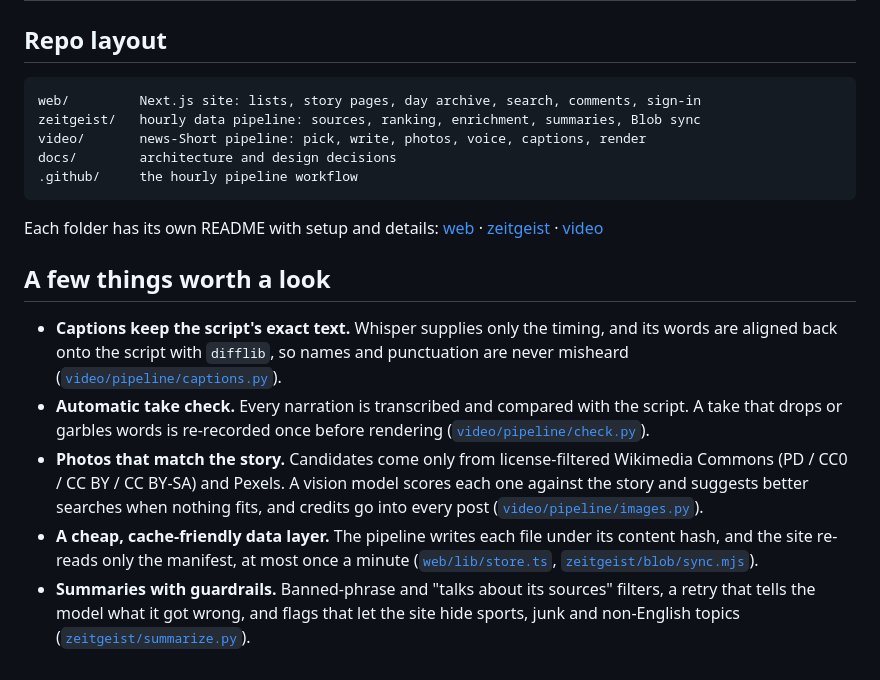
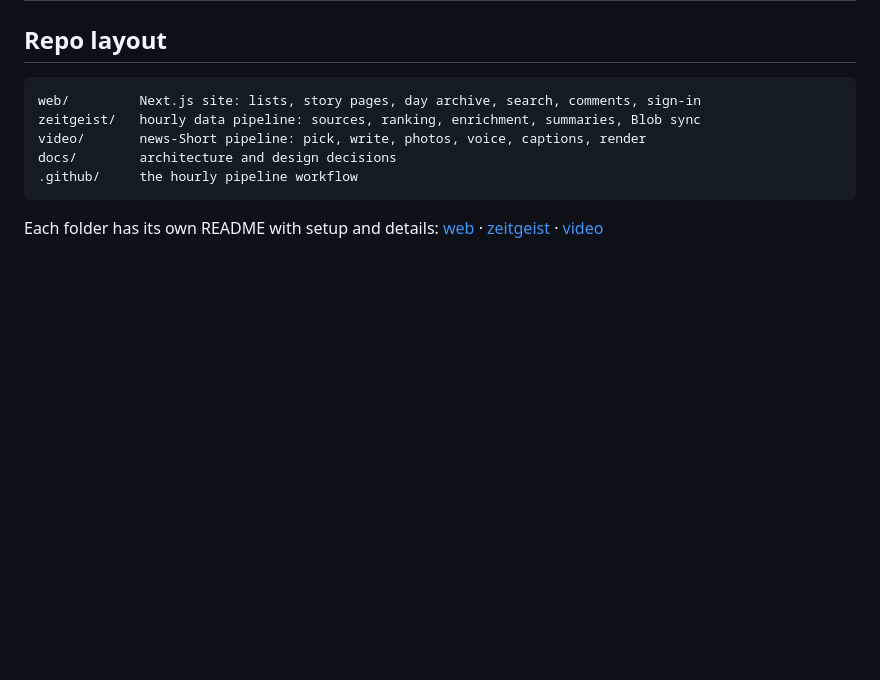
Before and after one commit to junho0707/bythezeitgeist, a Markdown page: README.md, the part around the change. Drawn GitHub-style; blank space fills up the shorter version.

Commit message:
Remove feature highlights from README
Removed section detailing features and functionalities.

```diff
--- a/README.md
+++ b/README.md
@@ -67,26 +67,3 @@ docs/        architecture and design decisions
 
 Each folder has its own README with setup and details:
 [web](web/README.md) · [zeitgeist](zeitgeist/README.md) · [video](video/README.md)
-
-## A few things worth a look
-
-- **Captions keep the script's exact text.** Whisper supplies only the
-  timing, and its words are aligned back onto the script with `difflib`, so
-  names and punctuation are never misheard
-  ([`video/pipeline/captions.py`](video/pipeline/captions.py)).
-- **Automatic take check.** Every narration is transcribed and compared with
-  the script. A take that drops or garbles words is re-recorded once before
-  rendering ([`video/pipeline/check.py`](video/pipeline/check.py)).
-- **Photos that match the story.** Candidates come only from license-filtered
-  Wikimedia Commons (PD / CC0 / CC BY / CC BY-SA) and Pexels. A vision model
-  scores each one against the story and suggests better searches when nothing
-  fits, and credits go into every post
-  ([`video/pipeline/images.py`](video/pipeline/images.py)).
-- **A cheap, cache-friendly data layer.** The pipeline writes each file under
-  its content hash, and the site re-reads only the manifest, at most once a
-  minute ([`web/lib/store.ts`](web/lib/store.ts),
-  [`zeitgeist/blob/sync.mjs`](zeitgeist/blob/sync.mjs)).
-- **Summaries with guardrails.** Banned-phrase and "talks about its sources"
-  filters, a retry that tells the model what it got wrong, and flags that let
-  the site hide sports, junk and non-English topics
-  ([`zeitgeist/summarize.py`](zeitgeist/summarize.py)).
```
